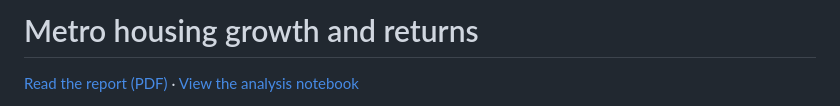
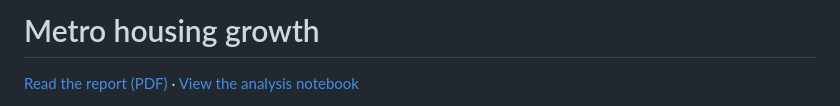
Before and after one commit to ibfeibgkwsd/Housing, a Markdown page: README.md, the part around the change. Rendered like a GitHub page.

```diff
--- a/README.md
+++ b/README.md
@@ -1,4 +1,4 @@
-# Metro housing growth and returns
+# Metro housing growth
 
 [Read the report (PDF)](housing.pdf) · [View the analysis notebook](notebooks/housing_analysis.ipynb)
 
```
